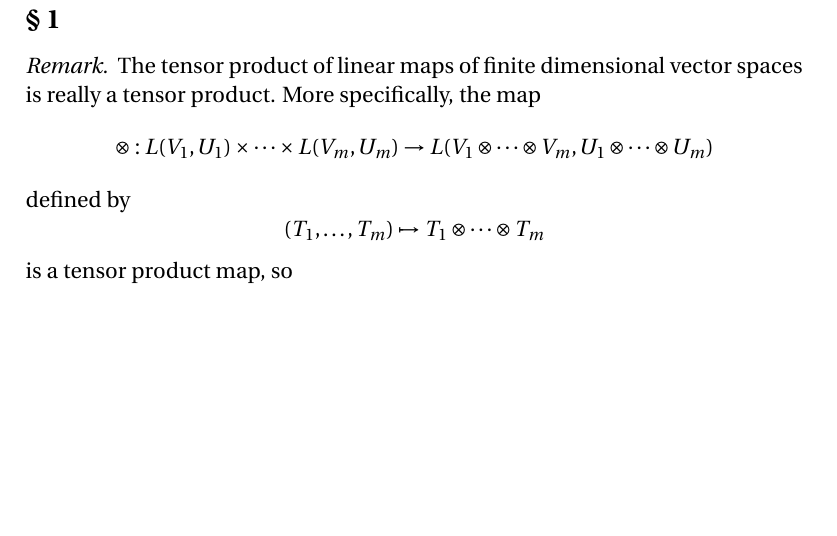
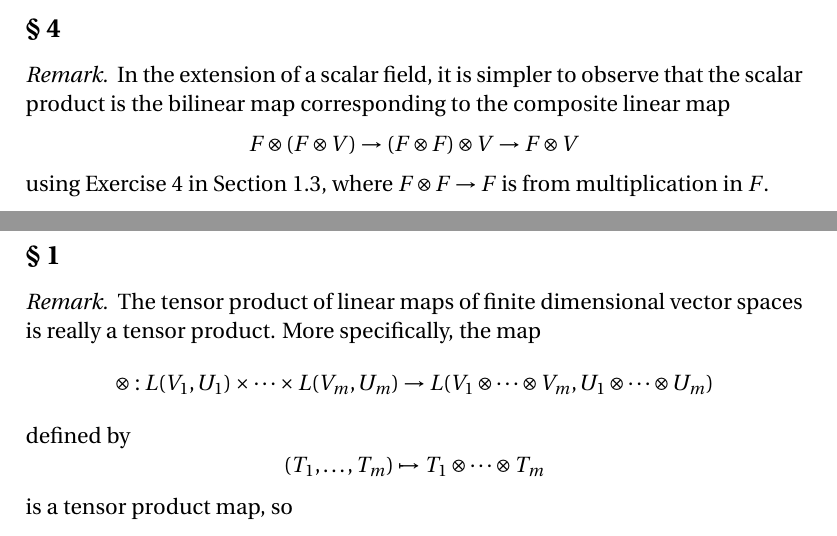
Before and after one commit to blargoner/math-algebra-marcus, a LaTeX problem sheet (exercises.tex): part of page 3 of 5 before the commit and two parts of pages 2 and 3 of 5 after it, the two joined at a grey line, cut so that both start at the same text, the shorter picture padded with empty space. Compiled offline with pdfLaTeX.

Commit message:
add part 1, chapter 1, section 4

```diff
--- a/exercises.tex
+++ b/exercises.tex
@@ -79,6 +79,13 @@ In Exercise~11, it is simpler to prove that \(\dual{(\tprods{V}{1}{m})}\) is a t
 In Exercise~12, it is simpler to observe that the linear map induced by~\(\nu\) through a tensor product is surjective between spaces of the same finite dimension and hence an isomorphism, then use Exercise~3.
 \end{rmk}
 
+\subsection*{\S~4}
+\begin{rmk}
+In the extension of a scalar field, it is simpler to observe that the scalar product is the bilinear map corresponding to the composite linear map
+\[F\tprod(F\tprod V)\to(F\tprod F)\tprod V\to F\tprod V\]
+using Exercise~4 in Section~1.3, where \(F\tprod F\to F\) is from multiplication in~\(F\).
+\end{rmk}
+
 \newpage
 \section*{Chapter~2}
 \subsection*{\S~1}
```
Also changed, not shown: exercises.pdf.
